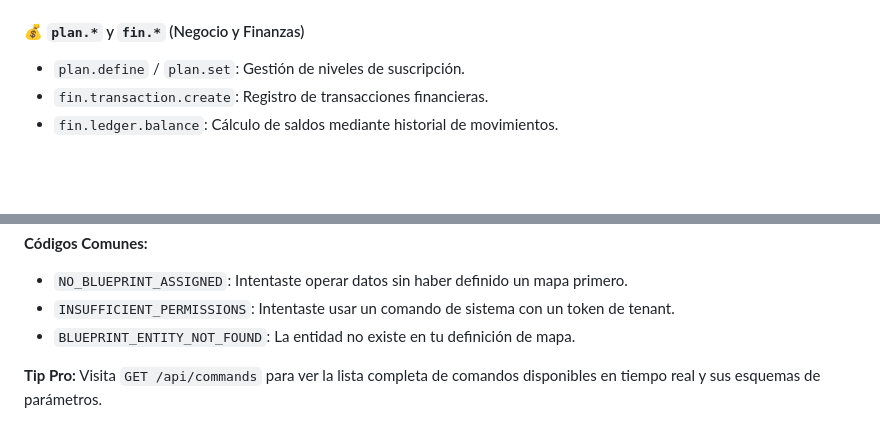
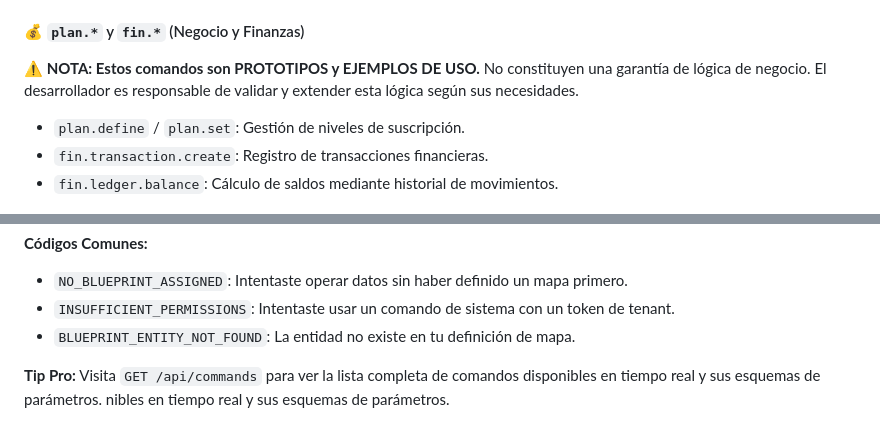
Before and after one commit to correo11011correo-netizen/datos, a Markdown page: API_GUIDE.md, 2 parts joined by grey strips. Drawn GitHub-style; blank space fills up the shorter version.

Commit message:
docs: clarify business logic responsibility and mark commands as prototypes

```diff
--- a/API_GUIDE.md
+++ b/API_GUIDE.md
@@ -205,6 +205,7 @@ ightarrow$ Blueprint.
 - `dev.cache.clear`: Fuerza la actualización del Blueprint desde la base de datos (limpia la caché).
 
 #### 💰 `plan.*` y `fin.*` (Negocio y Finanzas)
+**⚠️ NOTA: Estos comandos son PROTOTIPOS y EJEMPLOS DE USO.** No constituyen una garantía de lógica de negocio. El desarrollador es responsable de validar y extender esta lógica según sus necesidades.
 - `plan.define` / `plan.set`: Gestión de niveles de suscripción.
 - `fin.transaction.create`: Registro de transacciones financieras.
 - `fin.ledger.balance`: Cálculo de saldos mediante historial de movimientos.
@@ -229,3 +230,4 @@ El sistema es **auto-documentado**. Si envías un comando incorrecto, la API te
 - `BLUEPRINT_ENTITY_NOT_FOUND`: La entidad no existe en tu definición de mapa.
 
 **Tip Pro:** Visita `GET /api/commands` para ver la lista completa de comandos disponibles en tiempo real y sus esquemas de parámetros.
+nibles en tiempo real y sus esquemas de parámetros.
```
